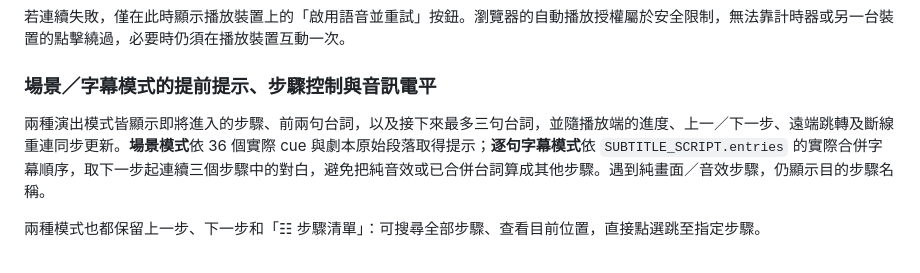
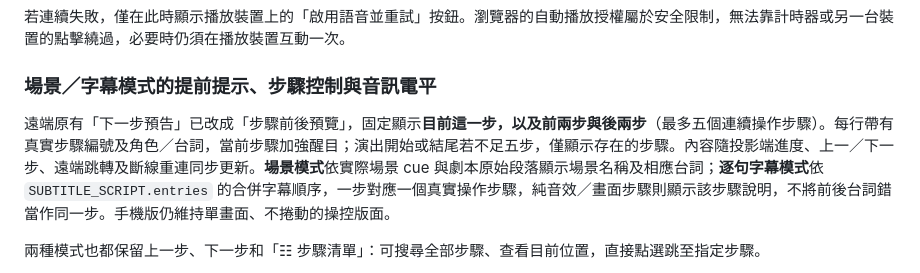
Before and after one commit to mymcworld3-droid/Ai-shape, a Markdown page: README.md, the part around the change. GitHub-like rendering.

Commit message:
Document five-step remote cue context with two previous/current/two following and responsive single-screen layout

```diff
--- a/README.md
+++ b/README.md
@@ -65,7 +65,7 @@
 
 ### 場景／字幕模式的提前提示、步驟控制與音訊電平
 
-兩種演出模式皆顯示即將進入的步驟、前兩句台詞，以及接下來最多三句台詞，並隨播放端的進度、上一／下一步、遠端跳轉及斷線重連同步更新。**場景模式**依 36 個實際 cue 與劇本原始段落取得提示；**逐句字幕模式**依 `SUBTITLE_SCRIPT.entries` 的實際合併字幕順序，取下一步起連續三個步驟中的對白，避免把純音效或已合併台詞算成其他步驟。遇到純畫面／音效步驟，仍顯示目的步驟名稱。
+遠端原有「下一步預告」已改成「步驟前後預覽」，固定顯示**目前這一步，以及前兩步與後兩步**（最多五個連續操作步驟）。每行帶有真實步驟編號及角色／台詞，當前步驟加強醒目；演出開始或結尾若不足五步，僅顯示存在的步驟。內容隨投影端進度、上一／下一步、遠端跳轉及斷線重連同步更新。**場景模式**依實際場景 cue 與劇本原始段落顯示場景名稱及相應台詞；**逐句字幕模式**依 `SUBTITLE_SCRIPT.entries` 的合併字幕順序，一步對應一個真實操作步驟，純音效／畫面步驟則顯示該步驟說明，不將前後台詞錯當作同一步。手機版仍維持單畫面、不捲動的操控版面。
 
 兩種模式也都保留上一步、下一步和「☷ 步驟清單」：可搜尋全部步驟、查看目前位置，直接點選跳至指定步驟。
 
```
